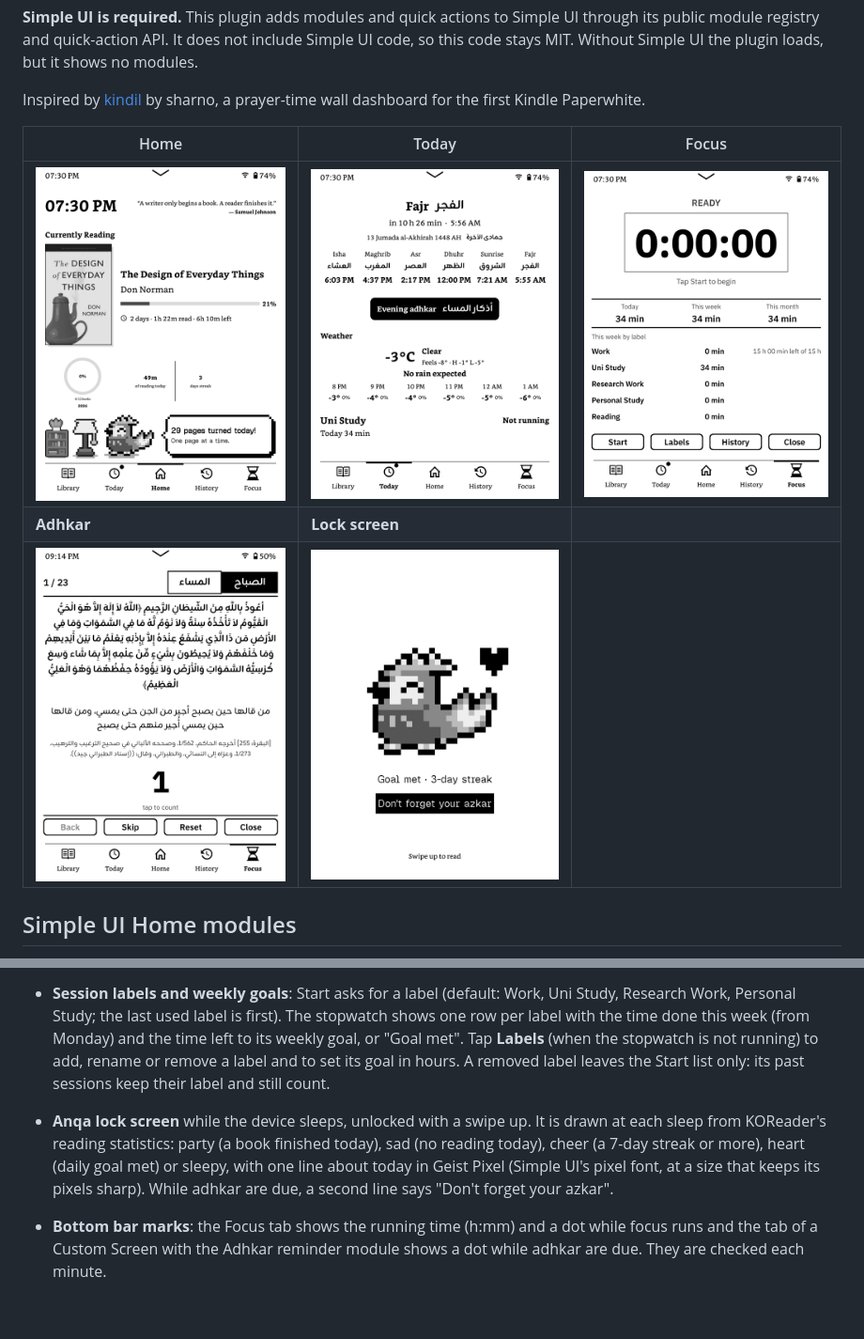
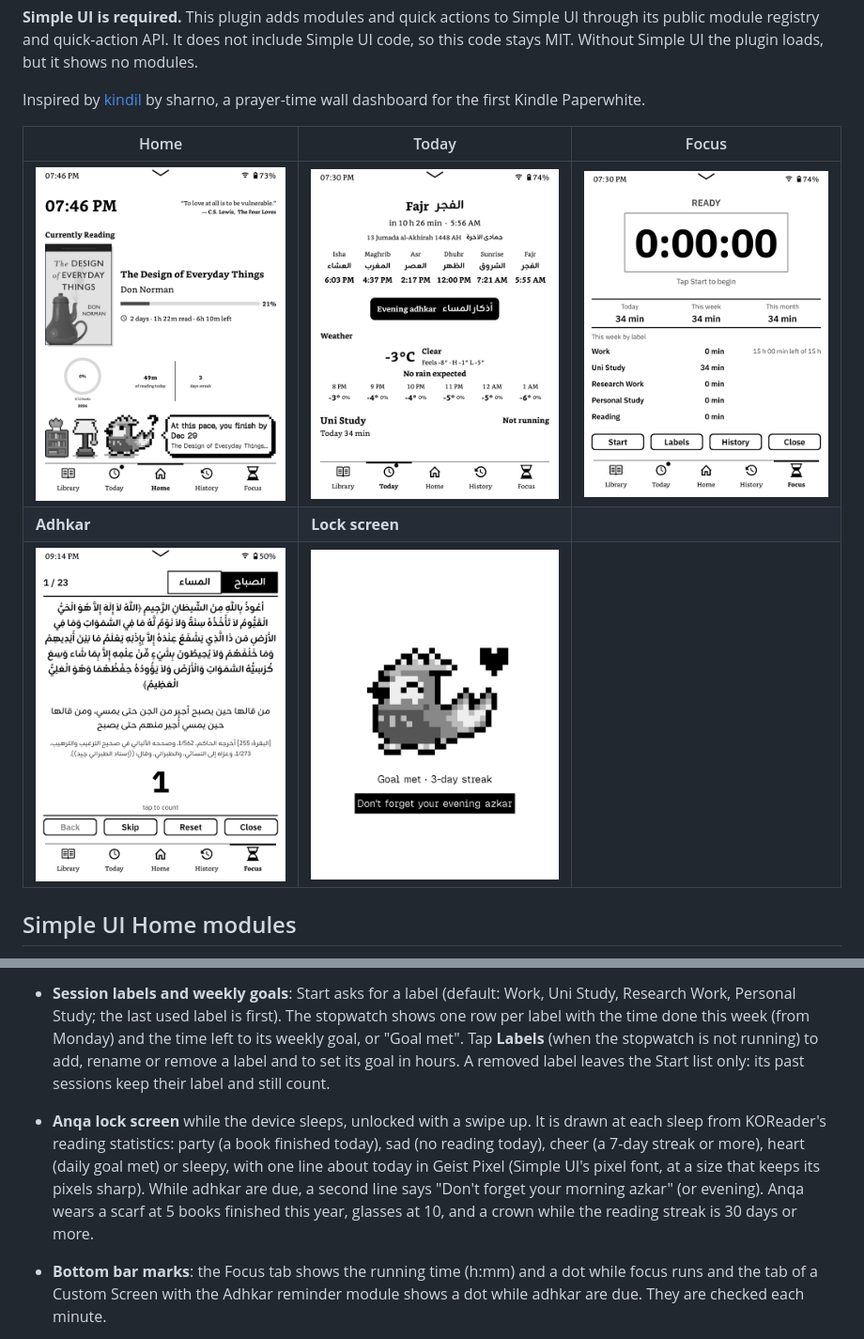
Before and after one commit to omardoescode/kindle-dashboard, a Markdown page: README.md, 2 parts joined by grey strips. Shown at 94% size. Rendered like a GitHub page; pictures changed too: docs/screenshots/home.png, docs/screenshots/lockscreen.png; blank space fills up the shorter version.

Commit message:
Anqa accessories (scarf, glasses, crown); morning/evening azkar line; Home critter says week summary and finish forecast
Co-Authored-By: Claude Opus 5.5 <noreply@anthropic.com>

```diff
--- a/README.md
+++ b/README.md
@@ -32,7 +32,7 @@ Simple UI is the start screen and the screen after a book closes (Simple UI sett
 - **History**: newest first. Tap a session to change its label, date, start or end, or to delete it. **+ Add past session** adds one by hand. An end time before the start time is on the next day. Times in the future or more than 12 months ago are rejected. Sessions older than 12 months (day totals) cannot be edited.
 - **Idle view**: while the stopwatch runs and nobody touches it for `focus_idle_seconds`, it shows the label, the running time (h:mm:ss) and the weekly goal left, turned 90° clockwise. Only the time area is redrawn each second. A touch goes back to the stopwatch and does nothing else. While it runs, the stopwatch keeps the Kindle awake (KOReader auto-suspend paused, powerd `preventScreenSaver`); the power button still sleeps it.
 - **Session labels and weekly goals**: Start asks for a label (default: Work, Uni Study, Research Work, Personal Study; the last used label is first). The stopwatch shows one row per label with the time done this week (from Monday) and the time left to its weekly goal, or "Goal met". Tap **Labels** (when the stopwatch is not running) to add, rename or remove a label and to set its goal in hours. A removed label leaves the Start list only: its past sessions keep their label and still count.
-- **Anqa lock screen** while the device sleeps, unlocked with a swipe up. It is drawn at each sleep from KOReader's reading statistics: party (a book finished today), sad (no reading today), cheer (a 7-day streak or more), heart (daily goal met) or sleepy, with one line about today in Geist Pixel (Simple UI's pixel font, at a size that keeps its pixels sharp). While adhkar are due, a second line says "Don't forget your azkar".
+- **Anqa lock screen** while the device sleeps, unlocked with a swipe up. It is drawn at each sleep from KOReader's reading statistics: party (a book finished today), sad (no reading today), cheer (a 7-day streak or more), heart (daily goal met) or sleepy, with one line about today in Geist Pixel (Simple UI's pixel font, at a size that keeps its pixels sharp). While adhkar are due, a second line says "Don't forget your morning azkar" (or evening). Anqa wears a scarf at 5 books finished this year, glasses at 10, and a crown while the reading streak is 30 days or more.
 
 - **Bottom bar marks**: the Focus tab shows the running time (h:mm) and a dot while focus runs and the tab of a Custom Screen with the Adhkar reminder module shows a dot while adhkar are due. They are checked each minute.
 - **Arabic books** turn pages right-to-left automatically.
```
Also changed, not shown: 5 other files.
